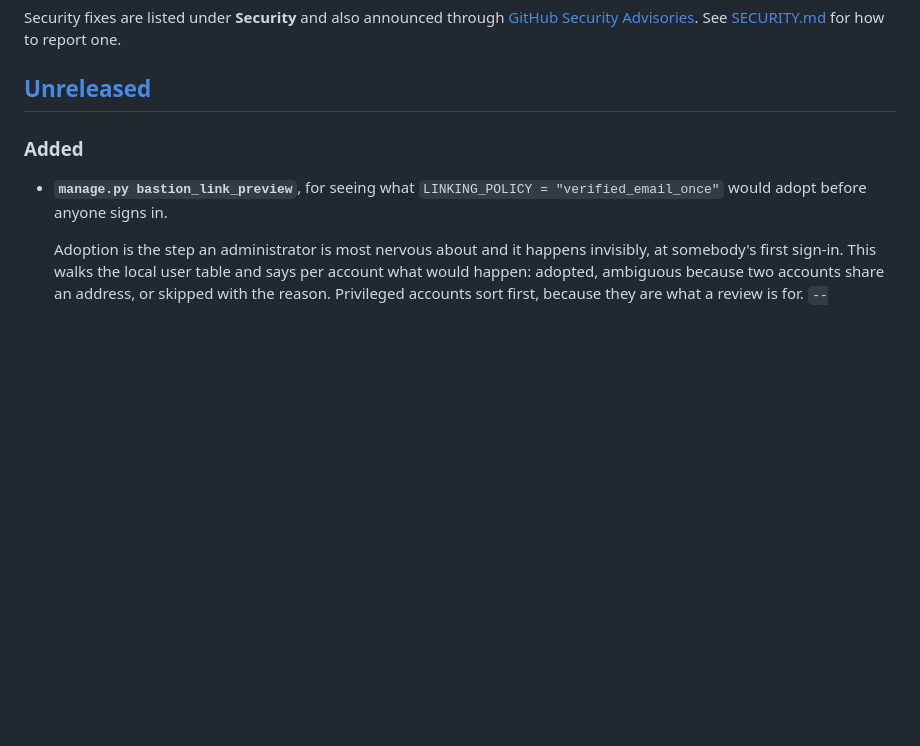
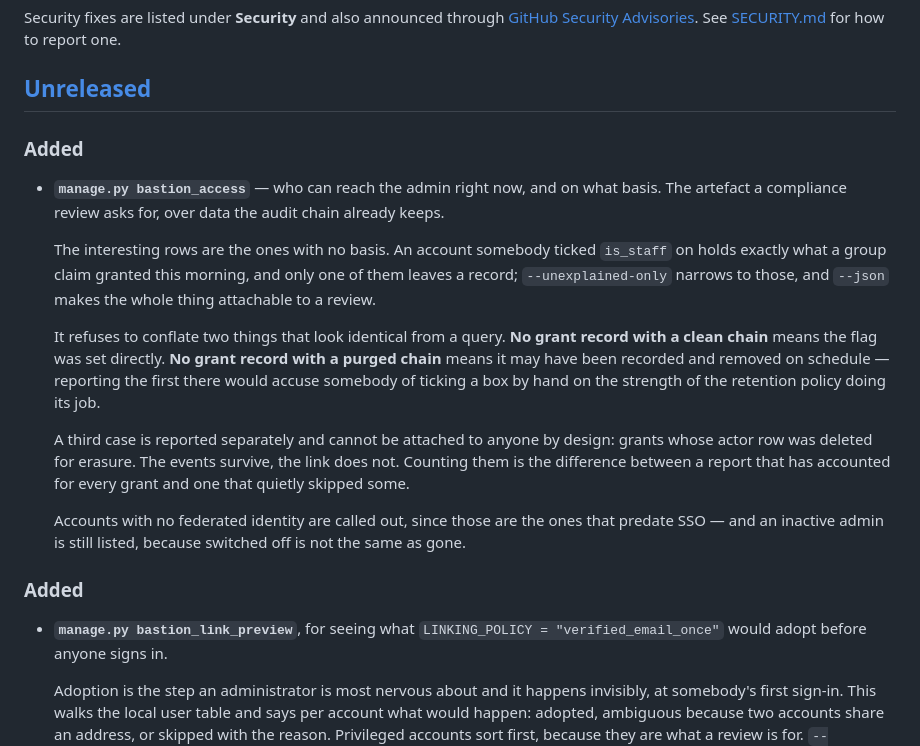
Before and after one commit to thesaadmirza/django-bastion, a Markdown page: CHANGELOG.md, the part around the change. GitHub-like rendering; blank space fills up the shorter version.

Commit message:
docs: changelog for the access report
Signed-off-by: Saad Mirza <saadmirza009@gmail.com>

```diff
--- a/CHANGELOG.md
+++ b/CHANGELOG.md
@@ -9,6 +9,32 @@ Security fixes are listed under **Security** and also announced through
 See [SECURITY.md](SECURITY.md) for how to report one.
 
 ## [Unreleased]
+
+### Added
+
+- **`manage.py bastion_access`** — who can reach the admin right now, and on
+  what basis. The artefact a compliance review asks for, over data the audit
+  chain already keeps.
+
+  The interesting rows are the ones with no basis. An account somebody ticked
+  `is_staff` on holds exactly what a group claim granted this morning, and only
+  one of them leaves a record; `--unexplained-only` narrows to those, and
+  `--json` makes the whole thing attachable to a review.
+
+  It refuses to conflate two things that look identical from a query. **No
+  grant record with a clean chain** means the flag was set directly. **No grant
+  record with a purged chain** means it may have been recorded and removed on
+  schedule — reporting the first there would accuse somebody of ticking a box
+  by hand on the strength of the retention policy doing its job.
+
+  A third case is reported separately and cannot be attached to anyone by
+  design: grants whose actor row was deleted for erasure. The events survive,
+  the link does not. Counting them is the difference between a report that has
+  accounted for every grant and one that quietly skipped some.
+
+  Accounts with no federated identity are called out, since those are the ones
+  that predate SSO — and an inactive admin is still listed, because switched
+  off is not the same as gone.
 
 ### Added
 
```
